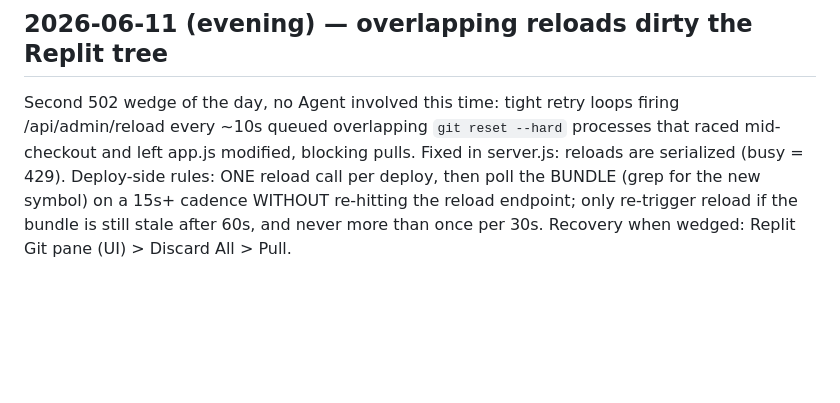
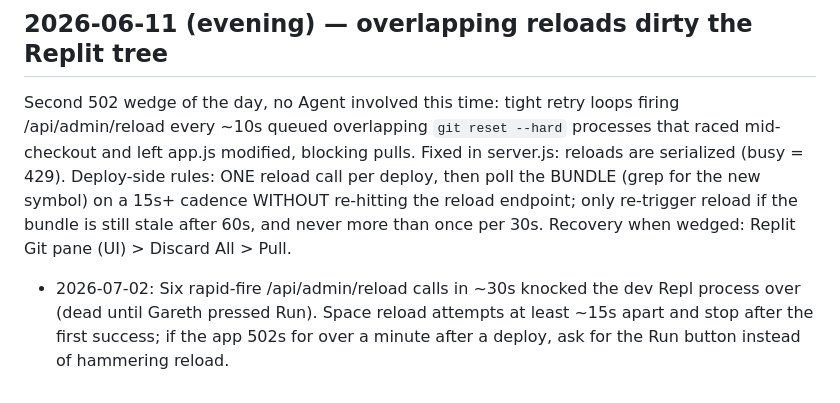
Before and after one commit to gazzgman69/trackmygigs, a Markdown page: tasks/lessons.md, the part around the change. Drawn GitHub-style; blank space fills up the shorter version.

Commit message:
Lesson: space out admin reload calls; rapid-fire kills the Repl
Co-Authored-By: Claude Fable 5 <noreply@anthropic.com>

```diff
--- a/tasks/lessons.md
+++ b/tasks/lessons.md
@@ -78,3 +78,5 @@ ONE reload call per deploy, then poll the BUNDLE (grep for the new symbol)
 on a 15s+ cadence WITHOUT re-hitting the reload endpoint; only re-trigger
 reload if the bundle is still stale after 60s, and never more than once per
 30s. Recovery when wedged: Replit Git pane (UI) > Discard All > Pull.
+
+- 2026-07-02: Six rapid-fire /api/admin/reload calls in ~30s knocked the dev Repl process over (dead until Gareth pressed Run). Space reload attempts at least ~15s apart and stop after the first success; if the app 502s for over a minute after a deploy, ask for the Run button instead of hammering reload.
```
